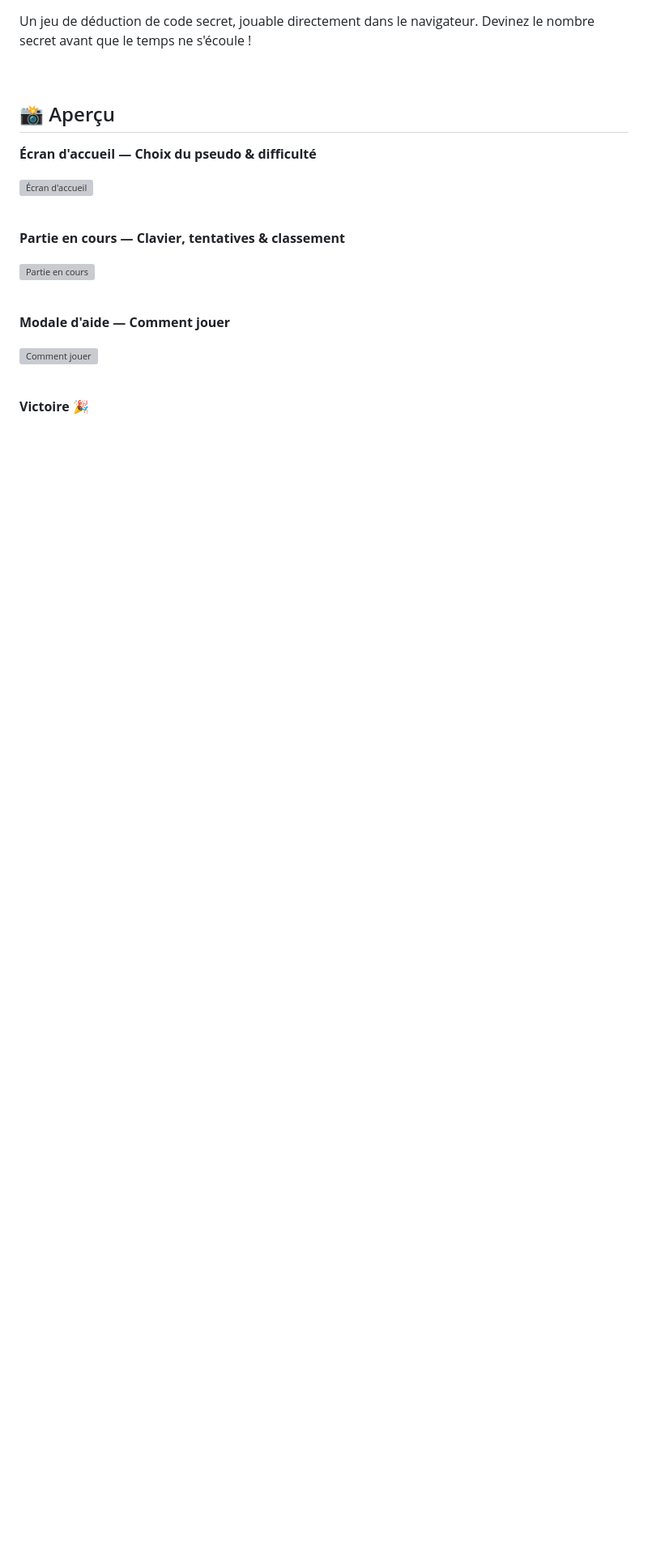
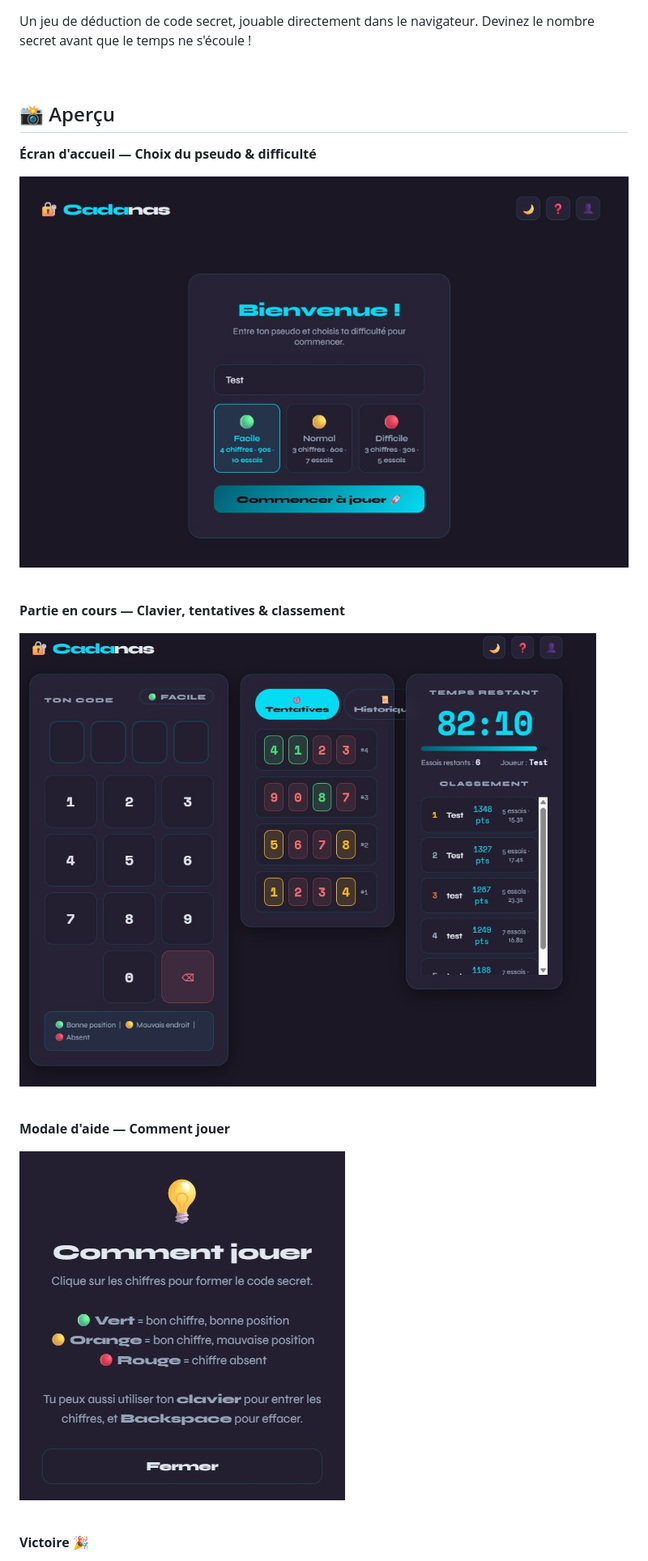
Before and after one commit to YamiUtsukushi/Jeu_de_cadenas_ou_de_devinettes, a Markdown page: README.md, the part around one of its changes. Shown at 81% size. Rendered like a GitHub page; blank space fills up the shorter version; grey boxes are pictures that could not be loaded.

Commit message:
Update image paths in README.md to use CSS folder

```diff
--- a/README.md
+++ b/README.md
@@ -8,19 +8,19 @@ Un jeu de déduction de code secret, jouable directement dans le navigateur. Dev
 
 **Écran d'accueil — Choix du pseudo & difficulté**
 
-![Écran d'accueil](assets/accueil.png)
+![Écran d'accueil](assets/css/accueil.png)
 
 <br>
 
 **Partie en cours — Clavier, tentatives & classement**
 
-![Partie en cours](assets/partie.png)
+![Partie en cours](assets/css/partie.png)
 
 <br>
 
 **Modale d'aide — Comment jouer**
 
-![Comment jouer](assets/comment_jouer.png)
+![Comment jouer](assets/css/comment_jouer.png)
 
 <br>
 
```
Also changed, not shown: other parts of README.md (+1 -1 lines).
